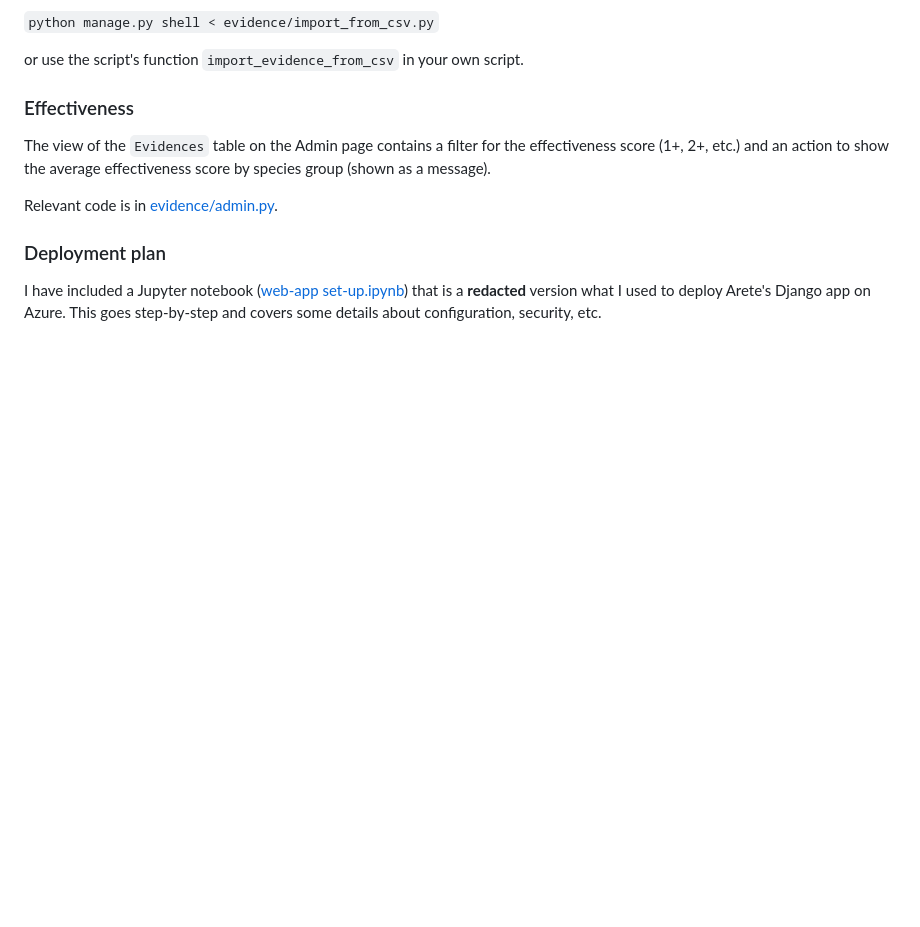
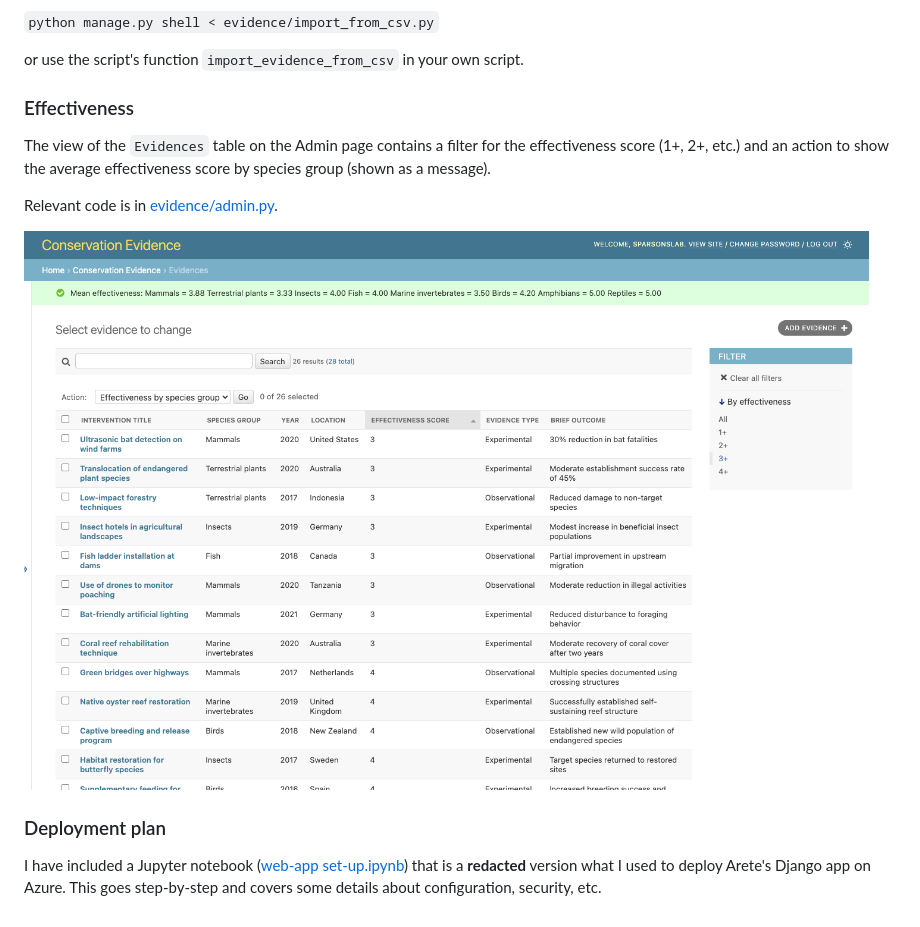
Before and after one commit to sparsonslab/conservation-evidence, a Markdown page: README.md, the part around the change. GitHub-like rendering; pictures changed too: Screenshot.png (added); blank space fills up the shorter version.

Commit message:
screen shot

```diff
--- a/README.md
+++ b/README.md
@@ -20,6 +20,8 @@ an action to show the average effectiveness score by species group (shown as a m
 
 Relevant code is in [evidence/admin.py](evidence/admin.py).
 
+![image](Screenshot.png)
+
 ### Deployment plan
 
 I have included a Jupyter notebook ([web-app set-up.ipynb](notebooks/web-app%20set-up.ipynb)) that is
```
